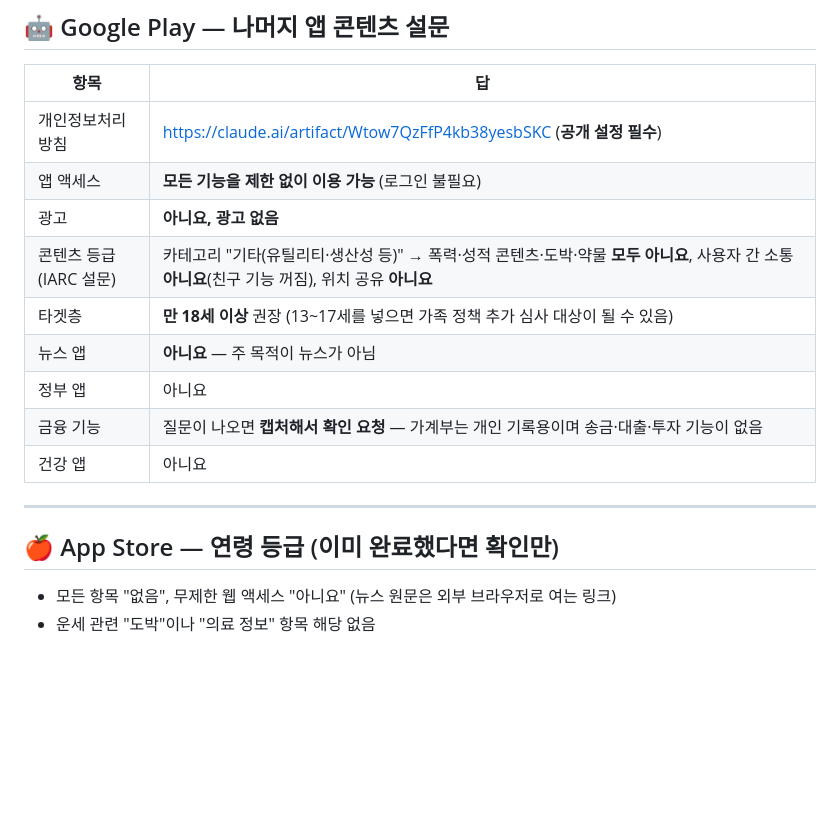
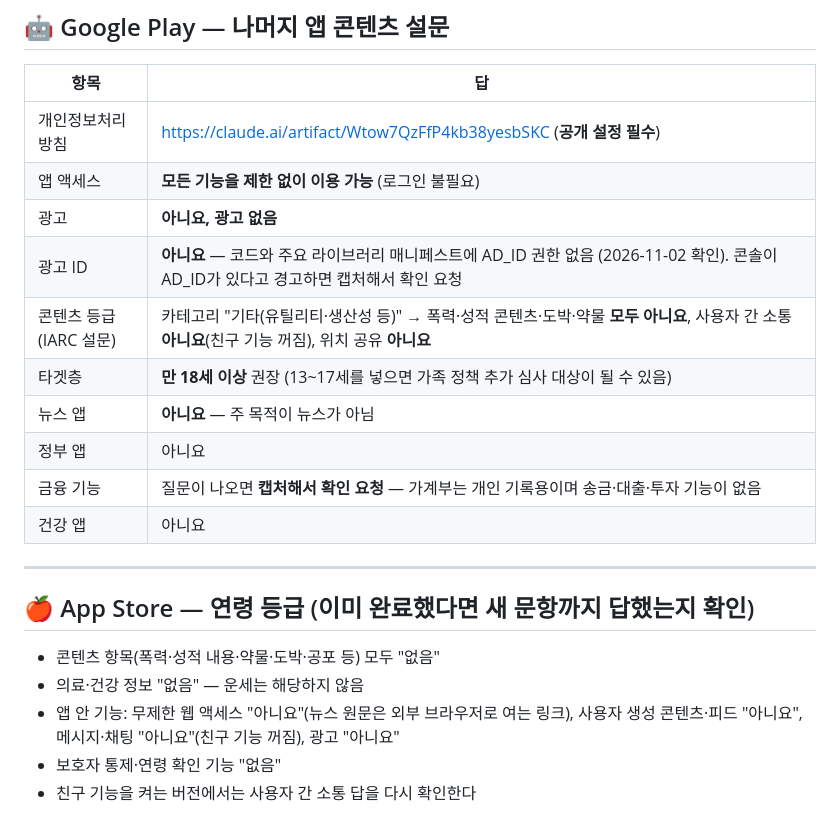
Before and after one commit to RangCloud/Haru, a Markdown page: store/02_개인정보_답안표.md, the part around the change. Drawn GitHub-style; blank space fills up the shorter version.

Commit message:
docs: 스토어 심사 메모·연령 등급·광고 ID 답안 갱신
- 심사 메모에 격자 방식 날씨, 운세 동의·신고, 서버 계정 없음 안내 추가
- '현재 위치' 표현을 '현재 지역'으로
- Play 광고 ID 답, App Store 새 연령 등급 문항 답 정리

Co-Authored-By: Claude Opus 5.5 <noreply@anthropic.com>

```diff
--- a/store/02_개인정보_답안표.md
+++ b/store/02_개인정보_답안표.md
@@ -91,6 +91,7 @@
 | 개인정보처리방침 | https://claude.ai/artifact/Wtow7QzFfP4kb38yesbSKC (**공개 설정 필수**) |
 | 앱 액세스 | **모든 기능을 제한 없이 이용 가능** (로그인 불필요) |
 | 광고 | **아니요, 광고 없음** |
+| 광고 ID | **아니요** — 코드와 주요 라이브러리 매니페스트에 AD_ID 권한 없음 (2026-11-02 확인). 콘솔이 AD_ID가 있다고 경고하면 캡처해서 확인 요청 |
 | 콘텐츠 등급 (IARC 설문) | 카테고리 "기타(유틸리티·생산성 등)" → 폭력·성적 콘텐츠·도박·약물 **모두 아니요**, 사용자 간 소통 **아니요**(친구 기능 꺼짐), 위치 공유 **아니요** |
 | 타겟층 | **만 18세 이상** 권장 (13~17세를 넣으면 가족 정책 추가 심사 대상이 될 수 있음) |
 | 뉴스 앱 | **아니요** — 주 목적이 뉴스가 아님 |
@@ -100,6 +101,9 @@
 
 ---
 
-## 🍎 App Store — 연령 등급 (이미 완료했다면 확인만)
-- 모든 항목 "없음", 무제한 웹 액세스 "아니요" (뉴스 원문은 외부 브라우저로 여는 링크)
-- 운세 관련 "도박"이나 "의료 정보" 항목 해당 없음
+## 🍎 App Store — 연령 등급 (이미 완료했다면 새 문항까지 답했는지 확인)
+- 콘텐츠 항목(폭력·성적 내용·약물·도박·공포 등) 모두 "없음"
+- 의료·건강 정보 "없음" — 운세는 해당하지 않음
+- 앱 안 기능: 무제한 웹 액세스 "아니요"(뉴스 원문은 외부 브라우저로 여는 링크), 사용자 생성 콘텐츠·피드 "아니요", 메시지·채팅 "아니요"(친구 기능 꺼짐), 광고 "아니요"
+- 보호자 통제·연령 확인 기능 "없음"
+- 친구 기능을 켜는 버전에서는 사용자 간 소통 답을 다시 확인한다
```
Also changed, not shown: store/01_스토어_설명문.md (+6 -4 lines).
